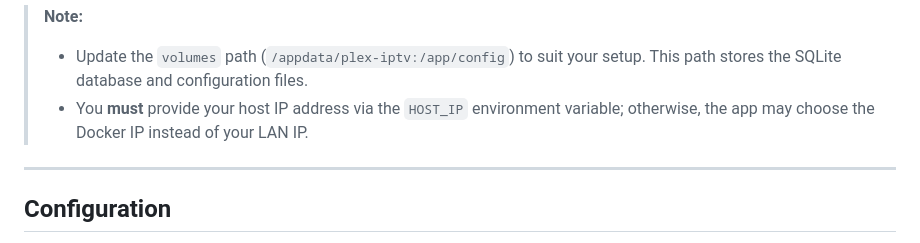
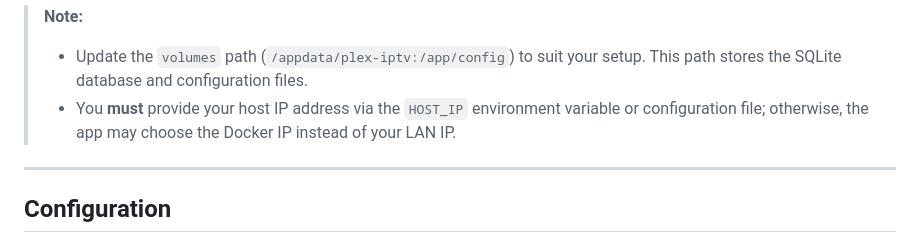
Before and after one commit to drew43713/TV-Nexus, a Markdown page: readme.md, the part around the change. GitHub-like rendering.

```diff
--- a/readme.md
+++ b/readme.md
@@ -49,7 +49,7 @@ Make sure you have the following installed:
 
 > **Note:**
 > - Update the `volumes` path (`/appdata/plex-iptv:/app/config`) to suit your setup. This path stores the SQLite database and configuration files.
-> - You **must** provide your host IP address via the `HOST_IP` environment variable; otherwise, the app may choose the Docker IP instead of your LAN IP.
+> - You **must** provide your host IP address via the `HOST_IP` environment variable or configuration file; otherwise, the app may choose the Docker IP instead of your LAN IP.
 
 ---
 
```
